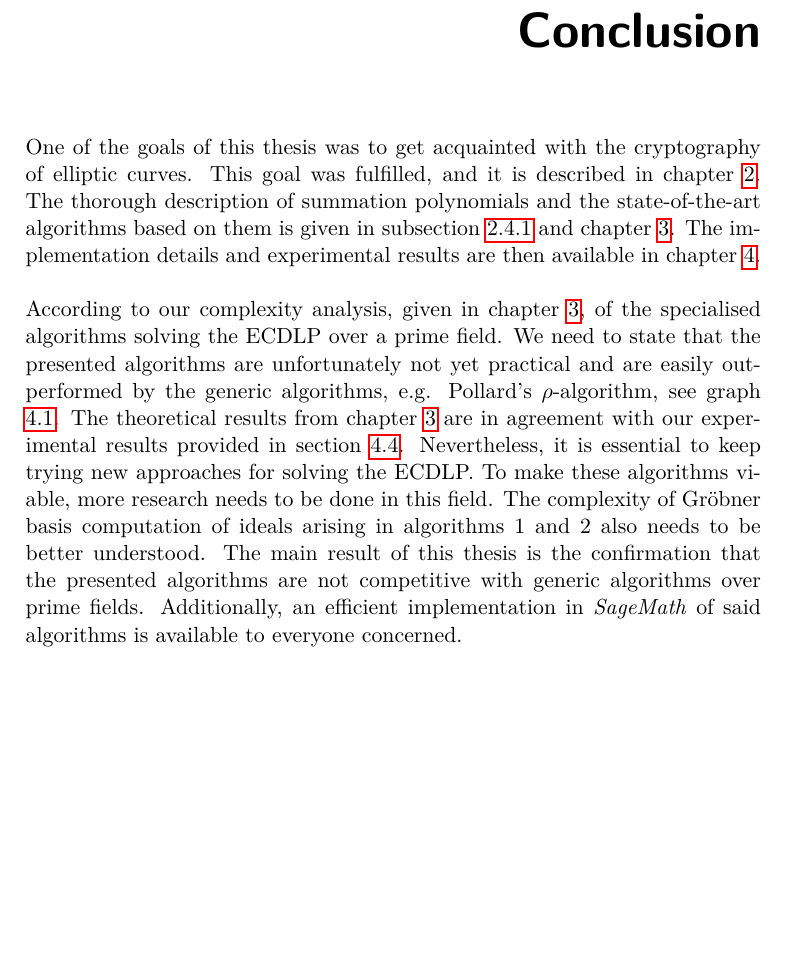
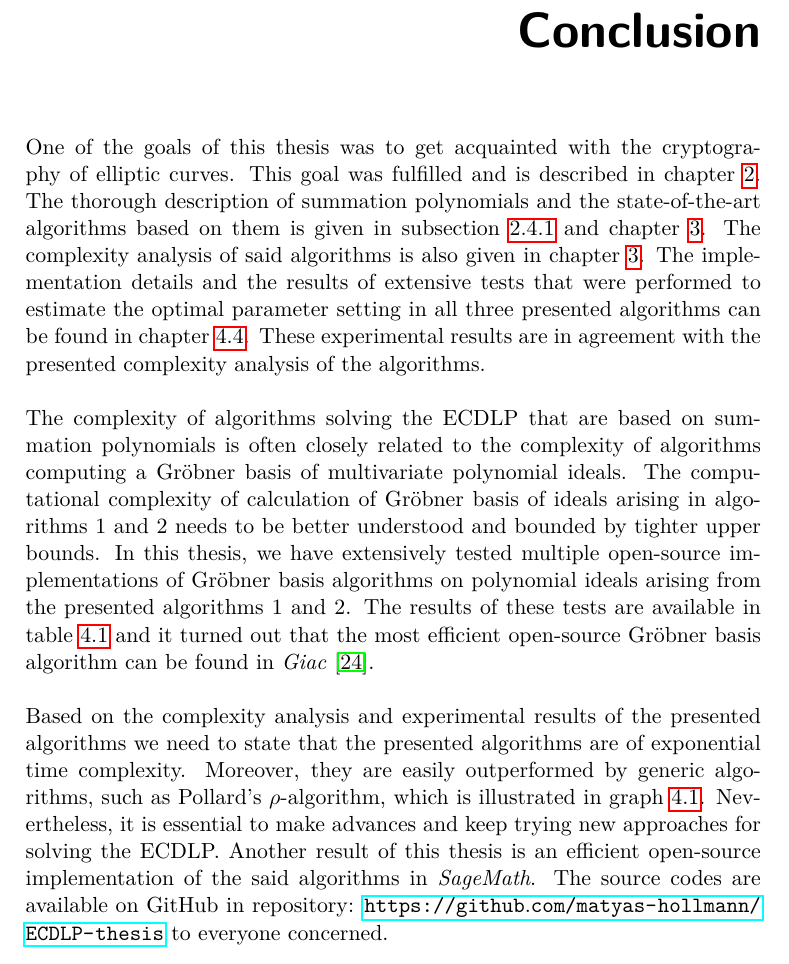
Before and after one commit to matyas-hollmann/ECDLP-thesis, a LaTeX thesis (latex_source/DP_Hollmann_Matyas_2019.tex): part of page 81 of 89, cut so that both start at the same text, the shorter picture padded with empty space. Compiled offline with pdfLaTeX.

Commit message:
Version 0.99 of the text of the thesis.

```diff
--- a/latex_source/DP_Hollmann_Matyas_2019.tex
+++ b/latex_source/DP_Hollmann_Matyas_2019.tex
@@ -1766,9 +1766,12 @@ $b$ & $m$ & \# points tried & \# restarts & \textbf{time}$_\textbf{total}$ & \#
 
 \setsecnumdepth{part}
 \chapter{Conclusion}
-One of the goals of this thesis was to get acquainted with the cryptography of elliptic curves. This goal was fulfilled, and it is described in chapter~\ref{ch2}. The thorough description of summation polynomials and the state-of-the-art algorithms based on them is given in subsection~\ref{sumpoly} and chapter~\ref{specAlg}. The implementation details and experimental results are then available in chapter~\ref{ch4}. \\
-\\
-\noindent According to our complexity analysis, given in chapter~\ref{specAlg}, of the specialised algorithms solving the ECDLP over a prime field. We need to state that the presented algorithms are unfortunately not yet practical and are easily outperformed by the generic algorithms, e.g. Pollard's $\rho$-algorithm, see graph \ref{grph1}. The theoretical results from chapter \ref{specAlg} are in agreement with our experimental results provided in section~\ref{expResults}. Nevertheless, it is essential to keep trying new approaches for solving the ECDLP. To make these algorithms viable, more research needs to be done in this field. The complexity of Gröbner basis computation of ideals arising in algorithms 1 and 2 also needs to be better understood. The main result of this thesis is the confirmation that the presented algorithms are not competitive with generic algorithms over prime fields. Additionally, an efficient implementation in \textit{SageMath} of said algorithms is available to everyone concerned.
+One of the goals of this thesis was to get acquainted with the cryptography of elliptic curves. This goal was fulfilled and is described in chapter~\ref{ch2}. The thorough description of summation polynomials and the state-of-the-art algorithms based on them is given in subsection~\ref{sumpoly} and chapter~\ref{specAlg}. The complexity analysis of said algorithms is also given in chapter~\ref{specAlg}. The implementation details and the results of extensive tests that were performed to estimate the optimal parameter setting in all three presented algorithms can be found in chapter~\ref{expResults}. These experimental results are in agreement with the presented complexity analysis of the algorithms.
+\\ \\
+\noindent The complexity of algorithms solving the ECDLP that are based on summation polynomials is often closely related to the complexity of algorithms computing a Gröbner basis of multivariate polynomial ideals. The computational complexity of calculation of Gröbner basis of ideals arising in algorithms 1 and 2 needs to be better understood and bounded by tighter upper bounds. In this thesis, we have extensively tested multiple open-source implementations of Gröbner basis algorithms on polynomial ideals arising from the presented algorithms 1 and 2. The results of these tests are available in table~\ref{gbComp} and it turned out that the most efficient open-source Gröbner basis algorithm can be found in~\textit{Giac} \cite{giac}.
+\\ \\
+\noindent Based on the complexity analysis and experimental results of the presented algorithms we need to state that the presented algorithms are of exponential time complexity. Moreover, they are easily outperformed by generic algorithms, such as Pollard's $\rho$-algorithm, which is illustrated in graph~\ref{grph1}. Nevertheless, it is essential to make advances and keep trying new approaches for solving the ECDLP. Another result of this thesis is an efficient  open-source implementation of the said algorithms in \textit{SageMath}. The source codes are available on GitHub in repository: \url{https://github.com/matyas-hollmann/ECDLP-thesis} to everyone concerned.
+
 %\bibliographystyle{iso690}
 %\bibliography{bibliography}
 \input{bibliography.tex}
```
Also changed, not shown: latex_source/DP_Hollmann_Matyas_2019.pdf, latex_source/DP_Hollmann_Matyas_2019.tex (2 more changed lines).
